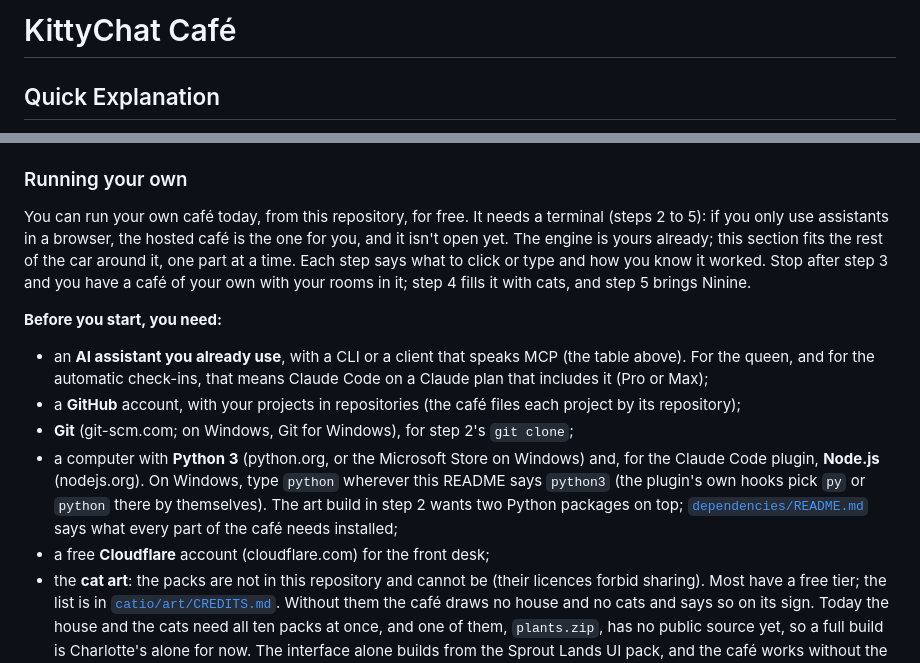
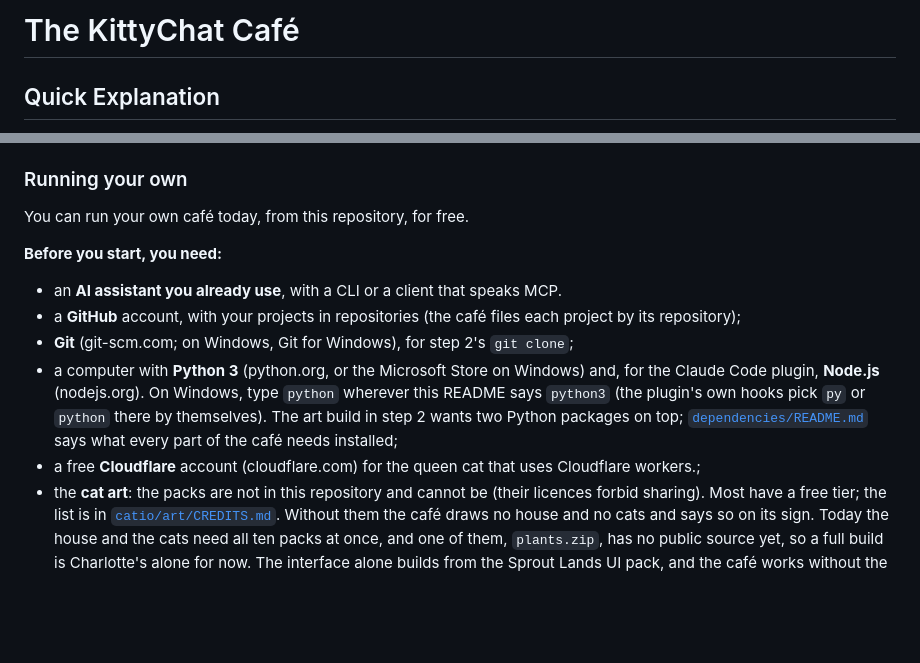
Before and after one commit to charredlatte/Pretty-Project-Portfolio, a Markdown page: README.md, 2 parts joined by grey strips. Drawn GitHub-style; blank space fills up the shorter version.

```diff
--- a/README.md
+++ b/README.md
@@ -1,4 +1,4 @@
-# KittyChat Café
+# The KittyChat Café
 
 ## Quick Explanation
 
@@ -24,23 +24,18 @@ Source: [`demo/`](demo/).
 
 ### Running your own
 
-You can run your own café today, from this repository, for free. It needs a terminal (steps 2 to 5): if you only use
-assistants in a browser, the hosted café is the one for you, and it isn't open yet. The engine is yours already; this
-section fits the rest of the car around it, one part at a time. Each step says what to click or type and how you know
-it worked. Stop after step 3 and you have a café of your own with your rooms in it; step 4 fills it with cats, and
-step 5 brings Ninine.
+You can run your own café today, from this repository, for free.
 
 **Before you start, you need:**
 
-- an **AI assistant you already use**, with a CLI or a client that speaks MCP (the table above). For the queen, and
-  for the automatic check-ins, that means Claude Code on a Claude plan that includes it (Pro or Max);
+- an **AI assistant you already use**, with a CLI or a client that speaks MCP.
 - a **GitHub** account, with your projects in repositories (the café files each project by its repository);
 - **Git** (git-scm.com; on Windows, Git for Windows), for step 2's `git clone`;
 - a computer with **Python 3** (python.org, or the Microsoft Store on Windows) and, for the Claude Code plugin,
   **Node.js** (nodejs.org). On Windows, type `python` wherever this README says `python3` (the plugin's own hooks pick
   `py` or `python` there by themselves). The art build in step 2 wants two Python packages on top;
   [`dependencies/README.md`](dependencies/README.md) says what every part of the café needs installed;
-- a free **Cloudflare** account (cloudflare.com) for the front desk;
+- a free **Cloudflare** account (cloudflare.com) for the queen cat that uses Cloudflare workers.;
 - the **cat art**: the packs are not in this repository and cannot be (their licences forbid sharing). Most have a
   free tier; the list is in [`catio/art/CREDITS.md`](catio/art/CREDITS.md). Without them the café draws no house and
   no cats and says so on its sign. Today the house and the cats need all ten packs at once, and one of them,
```
